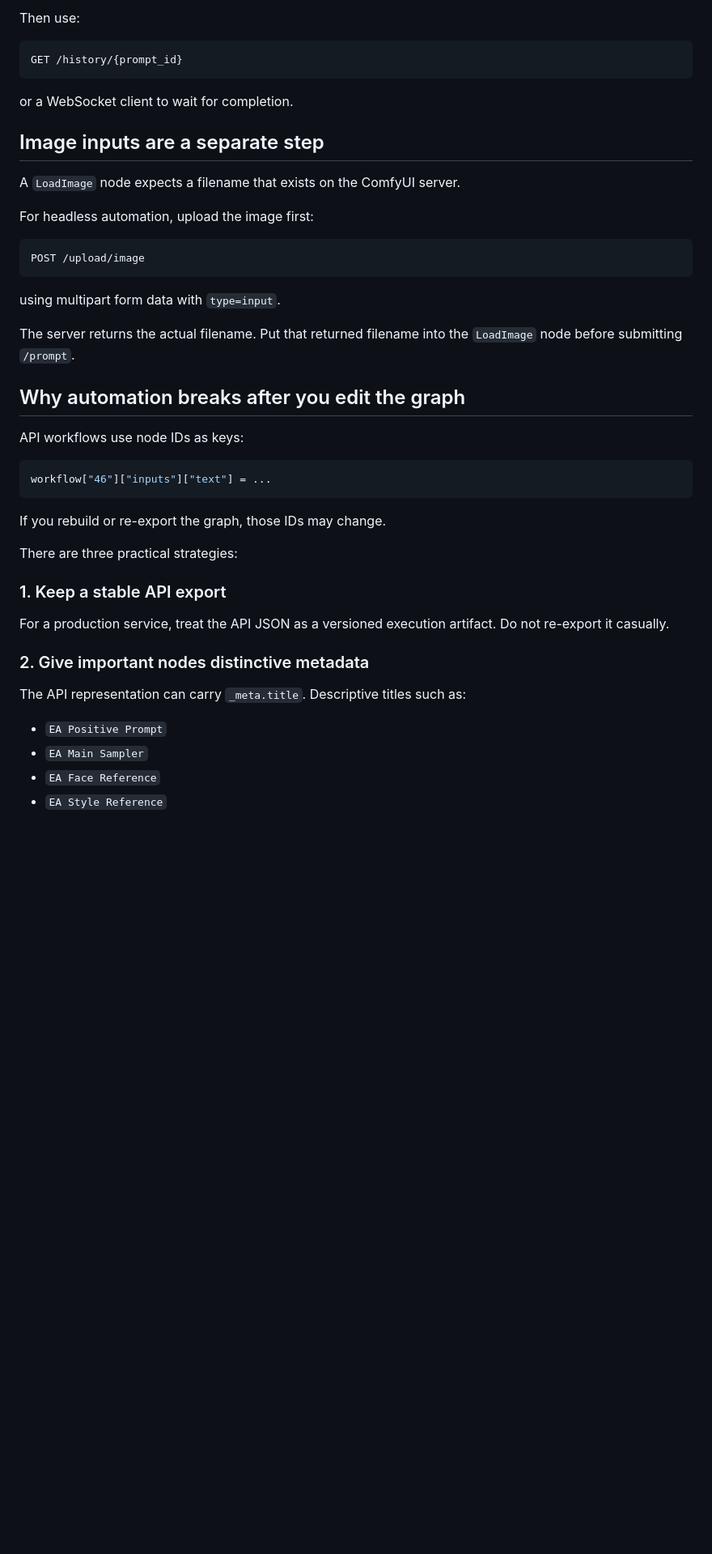
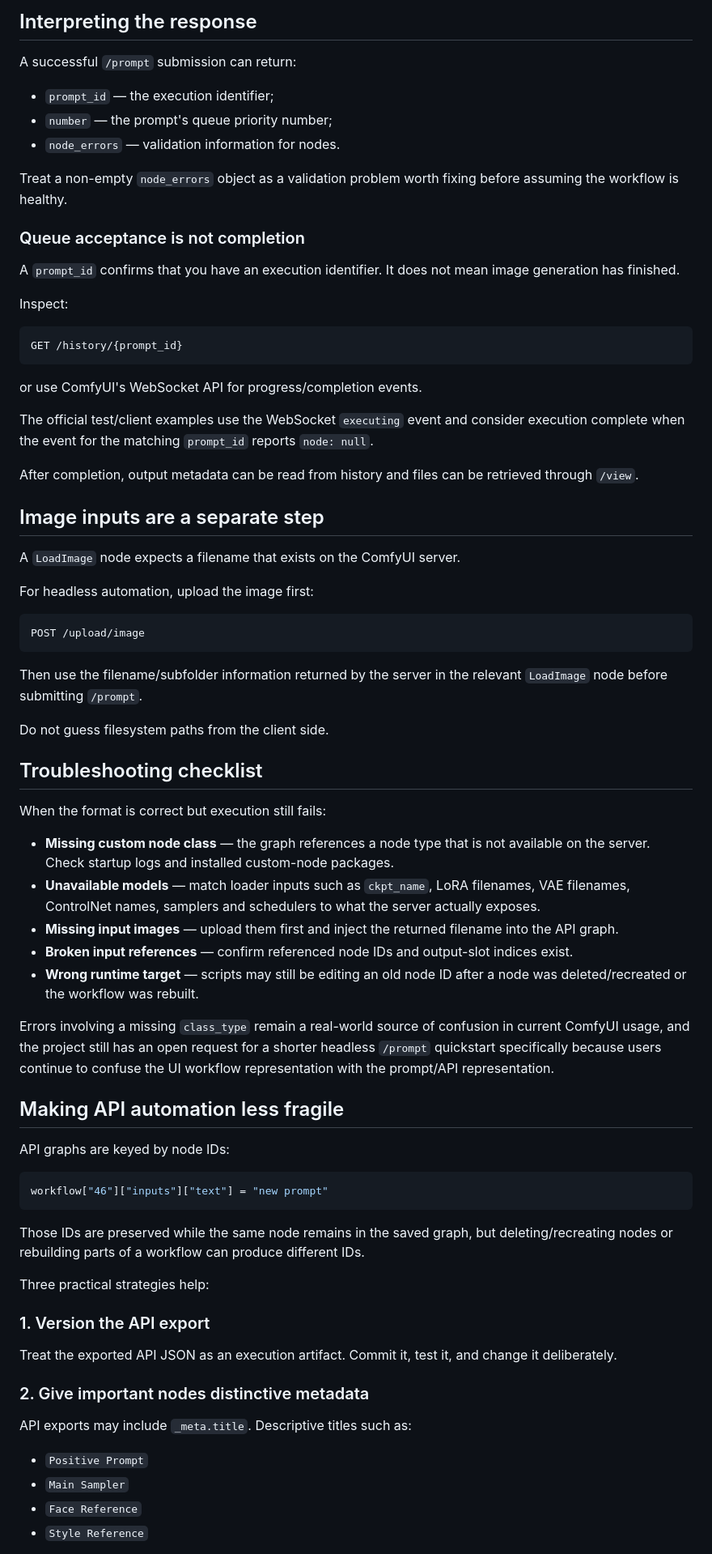
Before and after one commit to Question86/Encyclopaedia-Agentica, a Markdown page: hf-space/articles/comfyui-workflow-vs-api-json.md, the part around one of its changes. Shown at 81% size. Drawn GitHub-style; blank space fills up the shorter version.

````diff
--- a/hf-space/articles/comfyui-workflow-vs-api-json.md
+++ b/hf-space/articles/comfyui-workflow-vs-api-json.md
@@ -74,11 +155,29 @@ The response gives you a `prompt_id`.
 
-Then use:
+## Interpreting the response
+
+A successful `/prompt` submission can return:
+
+- `prompt_id` — the execution identifier;
+- `number` — the prompt's queue priority number;
+- `node_errors` — validation information for nodes.
+
+Treat a non-empty `node_errors` object as a validation problem worth fixing before assuming the workflow is healthy.
+
+### Queue acceptance is not completion
+
+A `prompt_id` confirms that you have an execution identifier. It does not mean image generation has finished.
+
+Inspect:
 
 ```text
 GET /history/{prompt_id}
 ```
 
-or a WebSocket client to wait for completion.
+or use ComfyUI's WebSocket API for progress/completion events.
+
+The official test/client examples use the WebSocket `executing` event and consider execution complete when the event for the matching `prompt_id` reports `node: null`.
+
+After completion, output metadata can be read from history and files can be retrieved through `/view`.
 
 ## Image inputs are a separate step
 
@@ -90,32 +189,44 @@ For headless automation, upload the image first:
 POST /upload/image
 ```
 
-using multipart form data with `type=input`.
+Then use the filename/subfolder information returned by the server in the relevant `LoadImage` node before submitting `/prompt`.
 
-The server returns the actual filename. Put that returned filename into the `LoadImage` node before submitting `/prompt`.
+Do not guess filesystem paths from the client side.
 
-## Why automation breaks after you edit the graph
+## Troubleshooting checklist
 
-API workflows use node IDs as keys:
+When the format is correct but execution still fails:
+
+- **Missing custom node class** — the graph references a node type that is not available on the server. Check startup logs and installed custom-node packages.
+- **Unavailable models** — match loader inputs such as `ckpt_name`, LoRA filenames, VAE filenames, ControlNet names, samplers and schedulers to what the server actually exposes.
+- **Missing input images** — upload them first and inject the returned filename into the API graph.
+- **Broken input references** — confirm referenced node IDs and output-slot indices exist.
+- **Wrong runtime target** — scripts may still be editing an old node ID after a node was deleted/recreated or the workflow was rebuilt.
+
+Errors involving a missing `class_type` remain a real-world source of confusion in current ComfyUI usage, and the project still has an open request for a shorter headless `/prompt` quickstart specifically because users continue to confuse the UI workflow representation with the prompt/API representation.
+
+## Making API automation less fragile
+
+API graphs are keyed by node IDs:
 
 ```python
-workflow["46"]["inputs"]["text"] = ...
+workflow["46"]["inputs"]["text"] = "new prompt"
 ```
 
-If you rebuild or re-export the graph, those IDs may change.
+Those IDs are preserved while the same node remains in the saved graph, but deleting/recreating nodes or rebuilding parts of a workflow can produce different IDs.
 
-There are three practical strategies:
+Three practical strategies help:
 
-### 1. Keep a stable API export
+### 1. Version the API export
 
-For a production service, treat the API JSON as a versioned execution artifact. Do not re-export it casually.
+Treat the exported API JSON as an execution artifact. Commit it, test it, and change it deliberately.
 
 ### 2. Give important nodes distinctive metadata
 
-The API representation can carry `_meta.title`. Descriptive titles such as:
+API exports may include `_meta.title`. Descriptive titles such as:
 
-- `EA Positive Prompt`
-- `EA Main Sampler`
-- `EA Face Reference`
-- `EA Style Reference`
+- `Positive Prompt`
+- `Main Sampler`
+- `Face Reference`
+- `Style Reference`
 
````
Also changed, not shown: other parts of hf-space/articles/comfyui-workflow-vs-api-json.md (+146 -62 lines).
